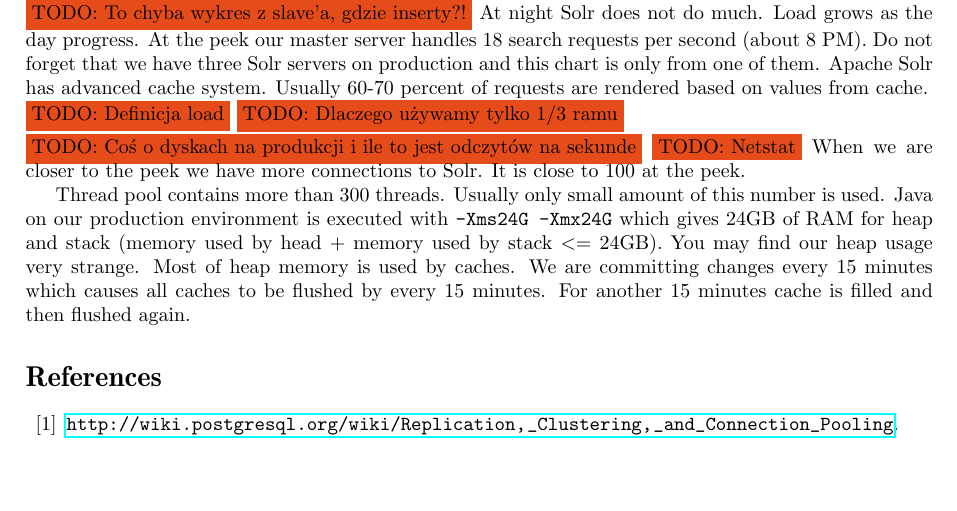
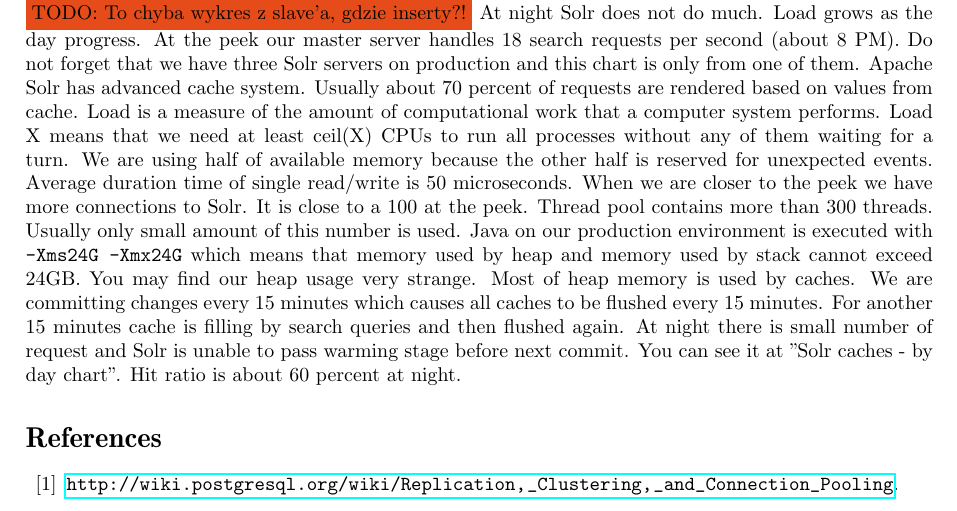
Before and after one commit to jaaro/Shuffla, a LaTeX paper (mgr/mag.tex): part of page 19 of 21, cut so that both start at the same text, the shorter picture padded with empty space. Compiled offline with pdfLaTeX.

Commit message:
Update mgr/mag.tex

```diff
--- a/mgr/mag.tex
+++ b/mgr/mag.tex
@@ -812,18 +812,7 @@ In case of search request, we need to distribute requests between servers. For t
 
 
 \todo{To chyba wykres z slave'a, gdzie inserty?!}
-At night Solr does not do much. Load grows as the day progress. At the peek our master server handles 18 search requests per second (about 8 PM). Do not forget that we have three Solr servers on production and this chart is only from one of them. Apache Solr has advanced cache system. Usually 60-70 percent of requests are rendered based on values from cache.
-
-\todo{Definicja load}
-\todo{Dlaczego używamy tylko 1/3 ramu}
-
-
-
-\todo{Coś o dyskach na produkcji i ile to jest odczytów na sekunde}
-\todo{Netstat}
-When we are closer to the peek we have more connections to Solr. It is close to 100 at the peek.
-
-Thread pool contains more than 300 threads. Usually only small amount of this number is used. Java on our production environment is executed with \verb|-Xms24G -Xmx24G| which gives 24GB of RAM for heap and stack (memory used by head + memory used by stack <= 24GB). You may find our heap usage very strange. Most of heap memory is used by caches. We are committing changes every 15 minutes which causes all caches to be flushed by every 15 minutes. For another 15 minutes cache is filled and then flushed again.
+At night Solr does not do much. Load grows as the day progress. At the peek our master server handles 18 search requests per second (about 8 PM). Do not forget that we have three Solr servers on production and this chart is only from one of them. Apache Solr has advanced cache system. Usually about 70 percent of requests are rendered based on values from cache. Load is a measure of the amount of computational work that a computer system performs. Load X means that we need at least ceil(X) CPUs to run all processes without any of them waiting for a turn.  We are using half of available memory because the other half is reserved for unexpected events. Average duration time of single read/write is 50 microseconds. When we are closer to the peek we have more connections to Solr. It is close to a 100 at the peek. Thread pool contains more than 300 threads. Usually only small amount of this number is used. Java on our production environment is executed with \verb|-Xms24G -Xmx24G| which means that memory used by heap and memory used by stack cannot exceed 24GB. You may find our heap usage very strange. Most of heap memory is used by caches. We are committing changes every 15 minutes which causes all caches to be flushed every 15 minutes. For another 15 minutes cache is filling by search queries and then flushed again. At night there is small number of request and Solr is unable to pass warming stage before next commit. You can see it at "Solr caches - by day chart". Hit ratio is about 60 percent at night.
 
 %%%%%%%%%%%%%%%%%%%%%%%%%%%%%%%%%%%%%%%%%%%%%%%%%%
 
```
